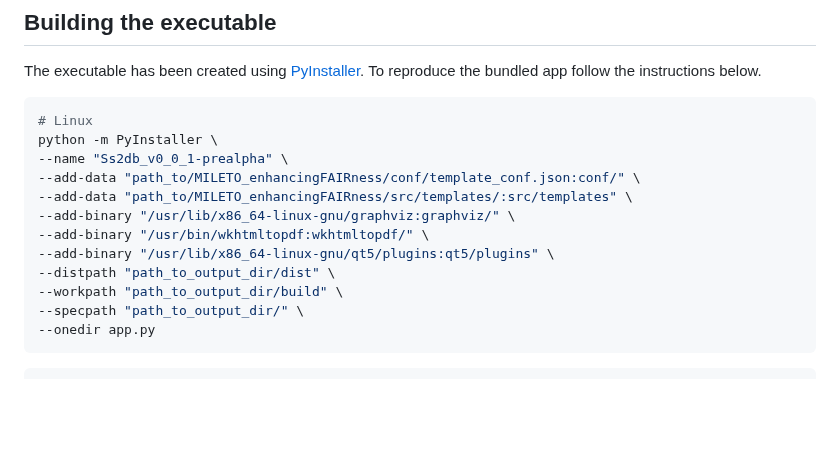
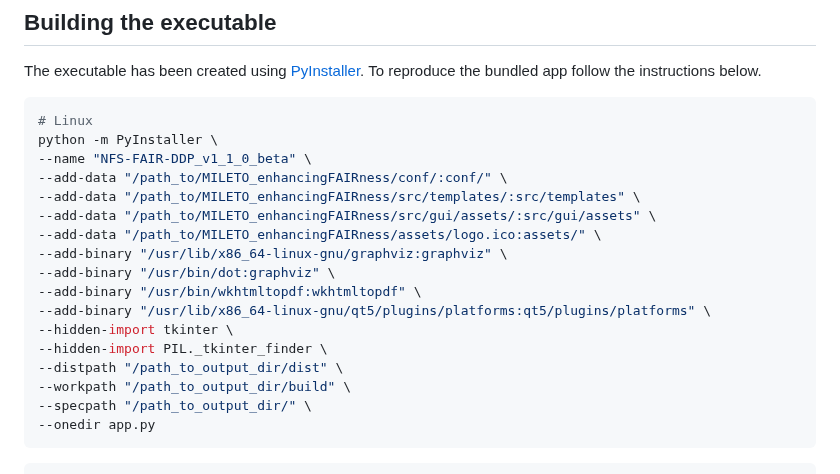
Before and after one commit to EtlcT/MILETO_enhancingFAIRness, a Markdown page: README.md, the part around the change. Drawn GitHub-style; blank space fills up the shorter version.

````diff
--- a/README.md
+++ b/README.md
@@ -204,15 +204,20 @@ The executable has been created using <a href="https://pyinstaller.org/en/stable
 ```bash
 # Linux
 python -m PyInstaller \
---name "Ss2db_v0_0_1-prealpha" \
---add-data "path_to/MILETO_enhancingFAIRness/conf/template_conf.json:conf/" \
---add-data "path_to/MILETO_enhancingFAIRness/src/templates/:src/templates" \
---add-binary "/usr/lib/x86_64-linux-gnu/graphviz:graphviz/" \
---add-binary "/usr/bin/wkhtmltopdf:wkhtmltopdf/" \
---add-binary "/usr/lib/x86_64-linux-gnu/qt5/plugins:qt5/plugins" \
---distpath "path_to_output_dir/dist" \
---workpath "path_to_output_dir/build" \
---specpath "path_to_output_dir/" \
+--name "NFS-FAIR-DDP_v1_1_0_beta" \
+--add-data "/path_to/MILETO_enhancingFAIRness/conf/:conf/" \
+--add-data "/path_to/MILETO_enhancingFAIRness/src/templates/:src/templates" \
+--add-data "/path_to/MILETO_enhancingFAIRness/src/gui/assets/:src/gui/assets" \
+--add-data "/path_to/MILETO_enhancingFAIRness/assets/logo.ico:assets/" \
+--add-binary "/usr/lib/x86_64-linux-gnu/graphviz:graphviz" \
+--add-binary "/usr/bin/dot:graphviz" \
+--add-binary "/usr/bin/wkhtmltopdf:wkhtmltopdf" \
+--add-binary "/usr/lib/x86_64-linux-gnu/qt5/plugins/platforms:qt5/plugins/platforms" \
+--hidden-import tkinter \
+--hidden-import PIL._tkinter_finder \
+--distpath "/path_to_output_dir/dist" \
+--workpath "/path_to_output_dir/build" \
+--specpath "/path_to_output_dir/" \
 --onedir app.py
 ```
 
````
